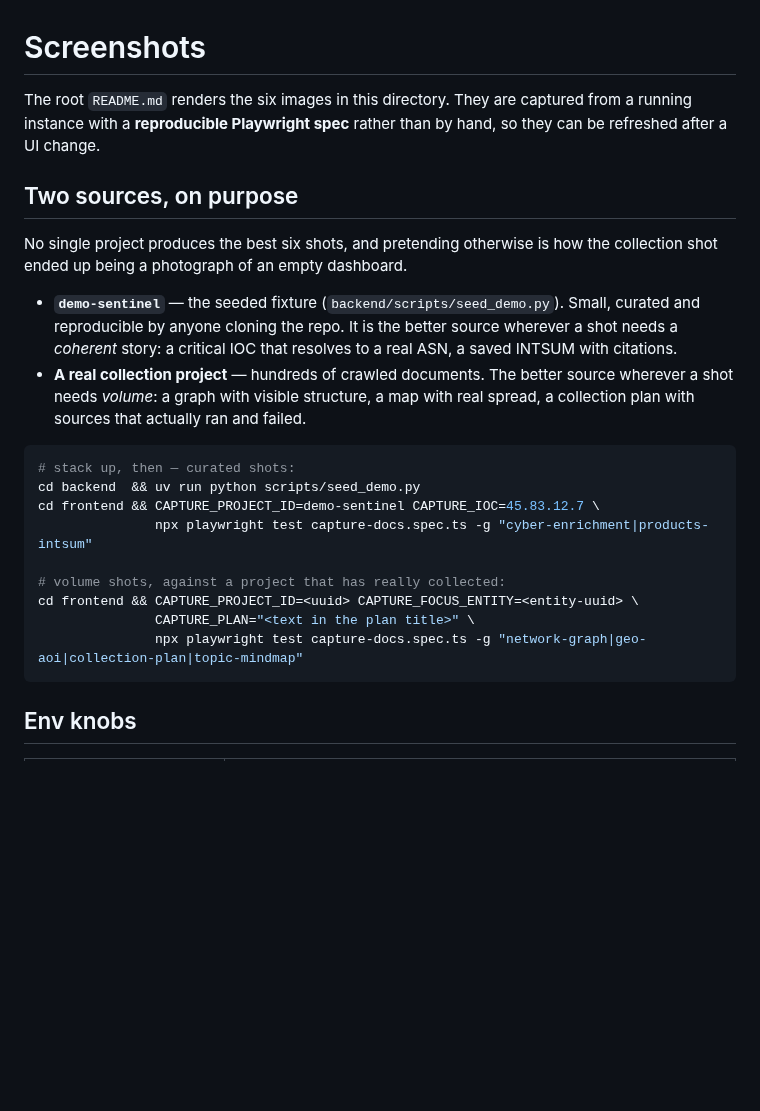
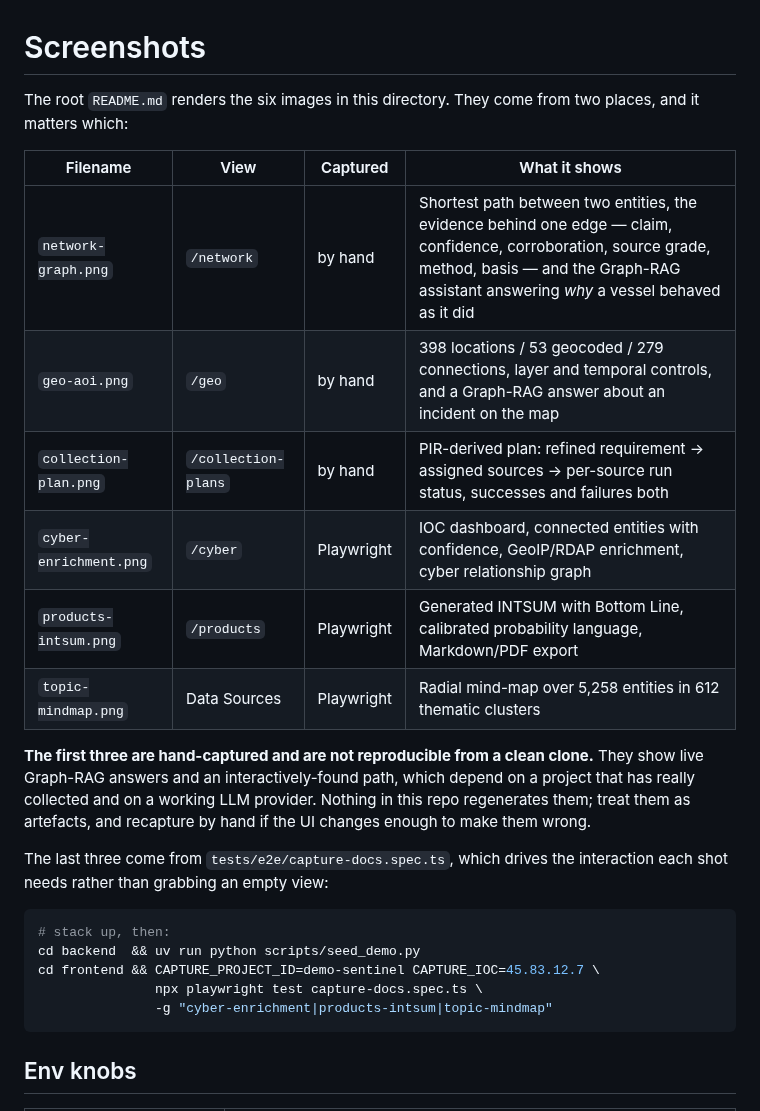
Before and after one commit to joshuagillmore/intelligence-platform, a Markdown page: docs/screenshots/README.md, the part around one of its changes. GitHub-like rendering; blank space fills up the shorter version.

````diff
--- a/docs/screenshots/README.md
+++ b/docs/screenshots/README.md
@@ -1,32 +1,32 @@
 # Screenshots
 
-The root `README.md` renders the six images in this directory. They are captured
-from a running instance with a **reproducible Playwright spec** rather than by
-hand, so they can be refreshed after a UI change.
+The root `README.md` renders the six images in this directory. They come from
+two places, and it matters which:
 
-## Two sources, on purpose
+| Filename | View | Captured | What it shows |
+|----------|------|----------|---------------|
+| `network-graph.png` | `/network` | by hand | Shortest path between two entities, the evidence behind one edge — claim, confidence, corroboration, source grade, method, basis — and the Graph-RAG assistant answering *why* a vessel behaved as it did |
+| `geo-aoi.png` | `/geo` | by hand | 398 locations / 53 geocoded / 279 connections, layer and temporal controls, and a Graph-RAG answer about an incident on the map |
+| `collection-plan.png` | `/collection-plans` | by hand | PIR-derived plan: refined requirement → assigned sources → per-source run status, successes and failures both |
+| `cyber-enrichment.png` | `/cyber` | Playwright | IOC dashboard, connected entities with confidence, GeoIP/RDAP enrichment, cyber relationship graph |
+| `products-intsum.png` | `/products` | Playwright | Generated INTSUM with Bottom Line, calibrated probability language, Markdown/PDF export |
+| `topic-mindmap.png` | Data Sources | Playwright | Radial mind-map over 5,258 entities in 612 thematic clusters |
 
-No single project produces the best six shots, and pretending otherwise is how
-the collection shot ended up being a photograph of an empty dashboard.
+**The first three are hand-captured and are not reproducible from a clean
+clone.** They show live Graph-RAG answers and an interactively-found path, which
+depend on a project that has really collected and on a working LLM provider.
+Nothing in this repo regenerates them; treat them as artefacts, and recapture by
+hand if the UI changes enough to make them wrong.
 
-- **`demo-sentinel`** — the seeded fixture (`backend/scripts/seed_demo.py`).
-  Small, curated and reproducible by anyone cloning the repo. It is the better
-  source wherever a shot needs a *coherent* story: a critical IOC that resolves
-  to a real ASN, a saved INTSUM with citations.
-- **A real collection project** — hundreds of crawled documents. The better
-  source wherever a shot needs *volume*: a graph with visible structure, a map
-  with real spread, a collection plan with sources that actually ran and failed.
+The last three come from `tests/e2e/capture-docs.spec.ts`, which drives the
+interaction each shot needs rather than grabbing an empty view:
 
 ```bash
-# stack up, then — curated shots:
+# stack up, then:
 cd backend  && uv run python scripts/seed_demo.py
 cd frontend && CAPTURE_PROJECT_ID=demo-sentinel CAPTURE_IOC=45.83.12.7 \
-               npx playwright test capture-docs.spec.ts -g "cyber-enrichment|products-intsum"
-
-# volume shots, against a project that has really collected:
-cd frontend && CAPTURE_PROJECT_ID=<uuid> CAPTURE_FOCUS_ENTITY=<entity-uuid> \
-               CAPTURE_PLAN="<text in the plan title>" \
-               npx playwright test capture-docs.spec.ts -g "network-graph|geo-aoi|collection-plan|topic-mindmap"
+               npx playwright test capture-docs.spec.ts \
+               -g "cyber-enrichment|products-intsum|topic-mindmap"
 ```
 
 ## Env knobs
````
Also changed, not shown: other parts of docs/screenshots/README.md (+8 -17 lines), README.md (+7 -4 lines), docs/screenshots/collection-plan.png, docs/screenshots/geo-aoi.png, docs/screenshots/network-graph.png, 1 other file.
